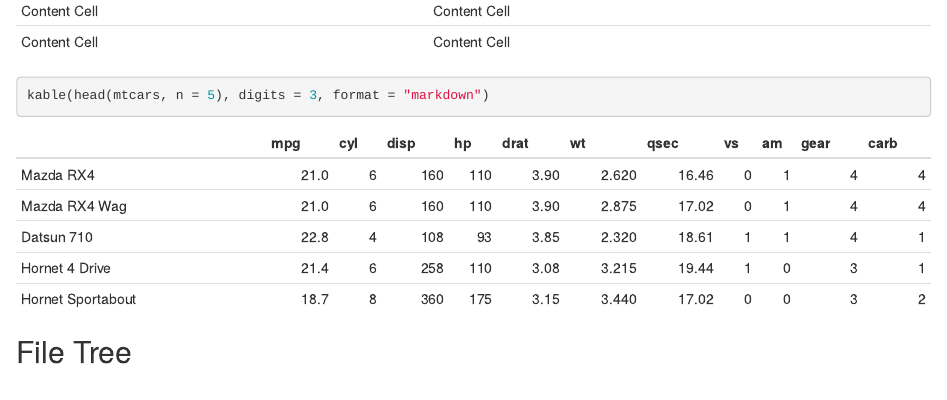
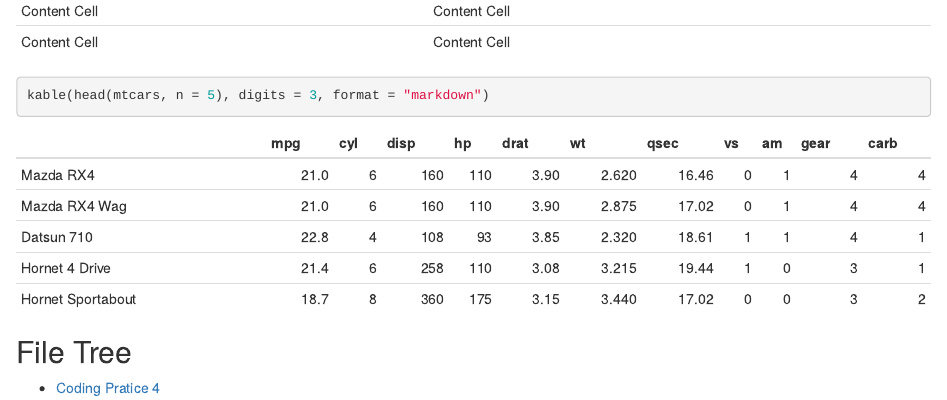
Before and after one commit to PrativaC/Mycotoxin, an R Markdown document (Coding Practice 4.Rmd): the page in a window 1100 px wide, from 1460 px down. Rendered offline with R 4.5, knitr and Pandoc, with nearby package versions.

Commit message:
new rmd and html

```diff
--- a/Coding Practice 4.Rmd
+++ b/Coding Practice 4.Rmd
@@ -79,3 +79,5 @@ kable(head(mtcars, n = 5), digits = 3, format = "markdown")
 
 
 ## File Tree
+
+- [Coding Pratice 4](Coding Practice 4.Rmd)
```
Also changed, not shown: Coding-Practice-4.html.
